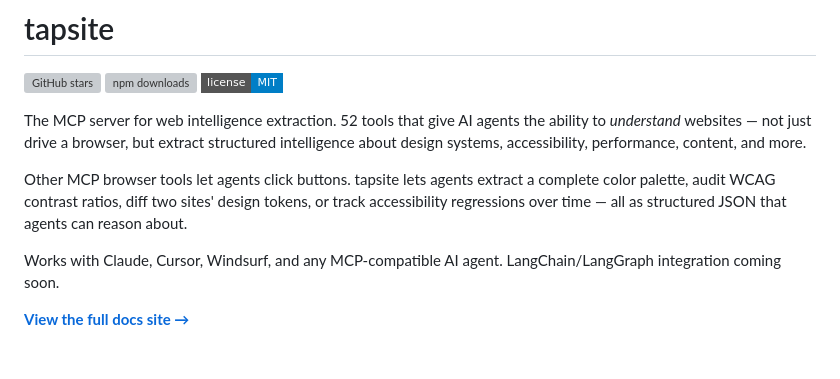
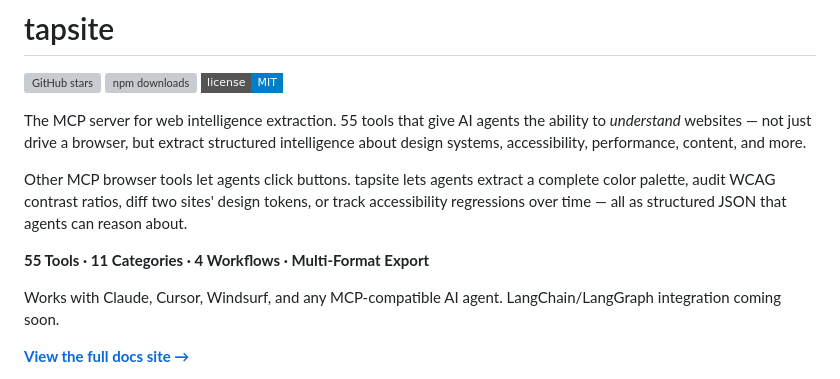
Before and after one commit to mgriffen/tapsite, a Markdown page: README.md, the part around one of its changes. Drawn GitHub-style; badges without logos; blank space fills up the shorter version; grey boxes are pictures that could not be loaded.

```diff
--- a/README.md
+++ b/README.md
@@ -4,9 +4,11 @@
 [![npm downloads](https://img.shields.io/npm/dm/tapsite?style=flat-square&color=00727d)](https://www.npmjs.com/package/tapsite)
 [![License: MIT](https://img.shields.io/badge/license-MIT-blue?style=flat-square)](LICENSE)
 
-The MCP server for web intelligence extraction. 52 tools that give AI agents the ability to *understand* websites — not just drive a browser, but extract structured intelligence about design systems, accessibility, performance, content, and more.
+The MCP server for web intelligence extraction. 55 tools that give AI agents the ability to *understand* websites — not just drive a browser, but extract structured intelligence about design systems, accessibility, performance, content, and more.
 
 Other MCP browser tools let agents click buttons. tapsite lets agents extract a complete color palette, audit WCAG contrast ratios, diff two sites' design tokens, or track accessibility regressions over time — all as structured JSON that agents can reason about.
+
+**55 Tools · 11 Categories · 4 Workflows · Multi-Format Export**
 
 Works with Claude, Cursor, Windsurf, and any MCP-compatible AI agent. LangChain/LangGraph integration coming soon.
 
```
Also changed, not shown: other parts of README.md (+47 -23 lines).
